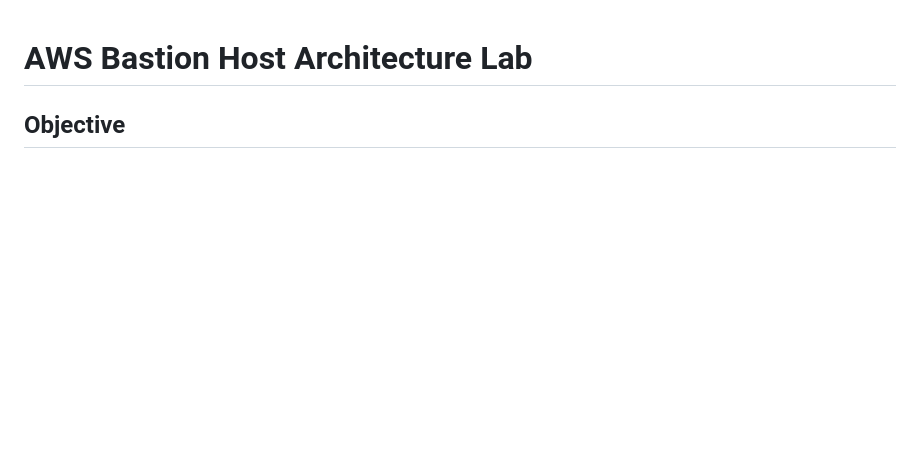
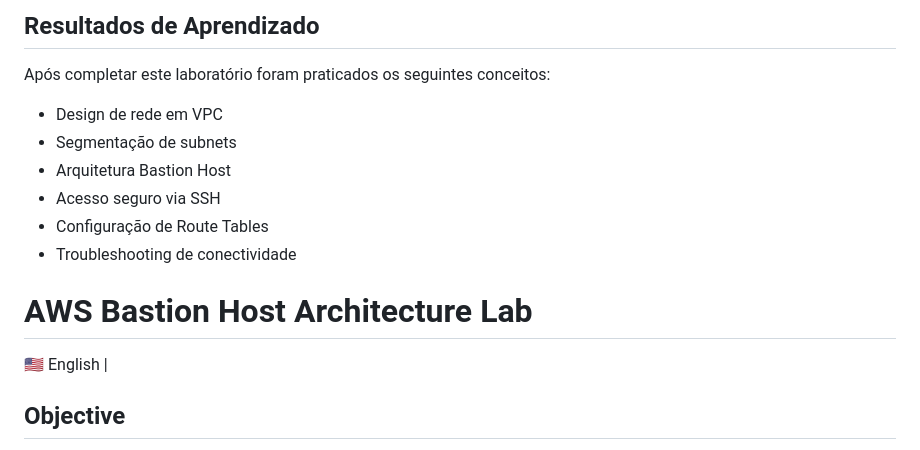
Before and after one commit to Matacalanga/CLOUD-LABS, a Markdown page: 05 -AWS Bastion Host Architecture Lab/README.md, the part around one of its changes. GitHub-like rendering; blank space fills up the shorter version.

```diff
--- a/05 -AWS Bastion Host Architecture Lab/README.md
+++ b/05 -AWS Bastion Host Architecture Lab/README.md
@@ -1,4 +181,17 @@
+## Resultados de Aprendizado
+
+Após completar este laboratório foram praticados os seguintes conceitos:
+
+* Design de rede em VPC
+* Segmentação de subnets
+* Arquitetura Bastion Host
+* Acesso seguro via SSH
+* Configuração de Route Tables
+* Troubleshooting de conectividade
+
+
 # AWS Bastion Host Architecture Lab
+🇺🇸 English |
 
 ## Objective
 
```
Also changed, not shown: other parts of 05 -AWS Bastion Host Architecture Lab/README.md (+180 -0 lines).
